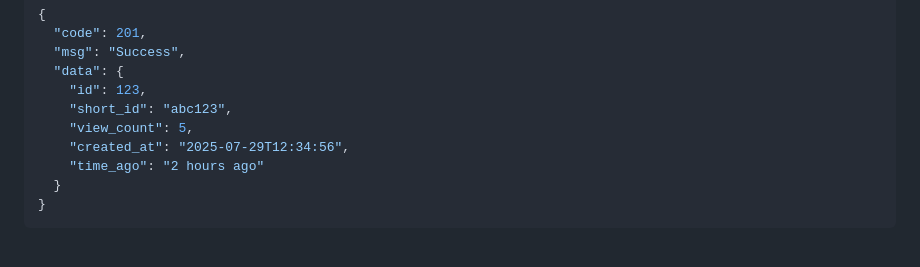
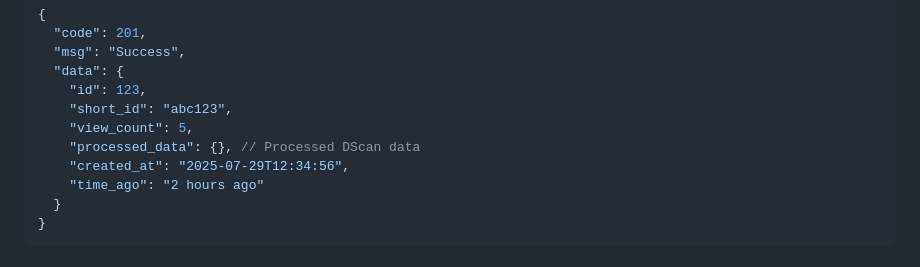
Before and after one commit to zifox666/eve-dscan-tool, a Markdown page: README_EN.md, the part around the change. Rendered like a GitHub page.

```diff
--- a/README_EN.md
+++ b/README_EN.md
@@ -177,6 +177,7 @@ JSON response example:
     "id": 123,
     "short_id": "abc123",
     "view_count": 5,
+    "processed_data": {}, // Processed DScan data
     "created_at": "2025-07-29T12:34:56",
     "time_ago": "2 hours ago"
   }
```
Also changed, not shown: README.md (+1 -0 lines).
